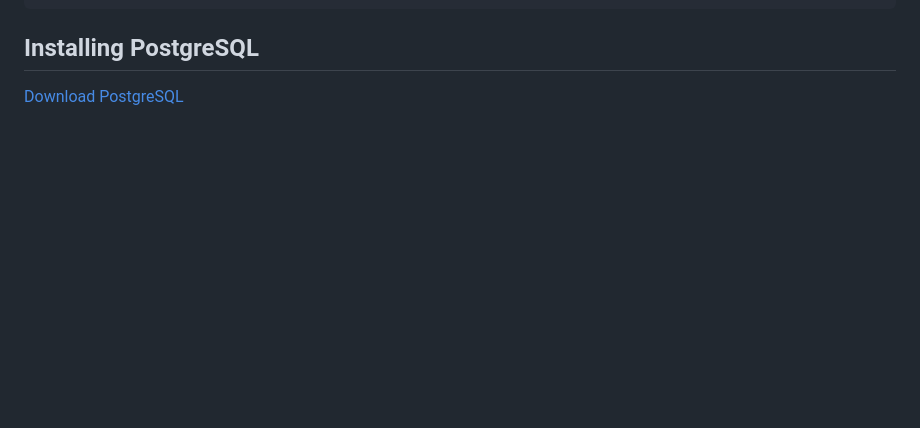
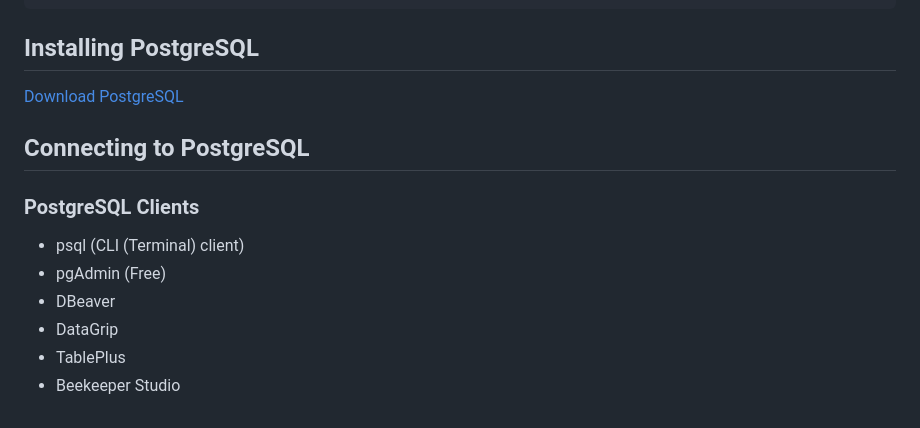
Before and after one commit to RovshenAshirov/django-practice, a Markdown page: README.md, the part around the change. GitHub-like rendering; blank space fills up the shorter version.

Commit message:
Connecting to PostgreSQL

```diff
--- a/README.md
+++ b/README.md
@@ -322,3 +322,14 @@ Running migrations:
 ## Installing PostgreSQL
 
 [Download PostgreSQL](https://www.postgresql.org/download/)
+
+## Connecting to PostgreSQL
+
+### PostgreSQL Clients
+
+- psql (CLI (Terminal) client)
+- pgAdmin (Free)
+- DBeaver
+- DataGrip
+- TablePlus
+- Beekeeper Studio
```
